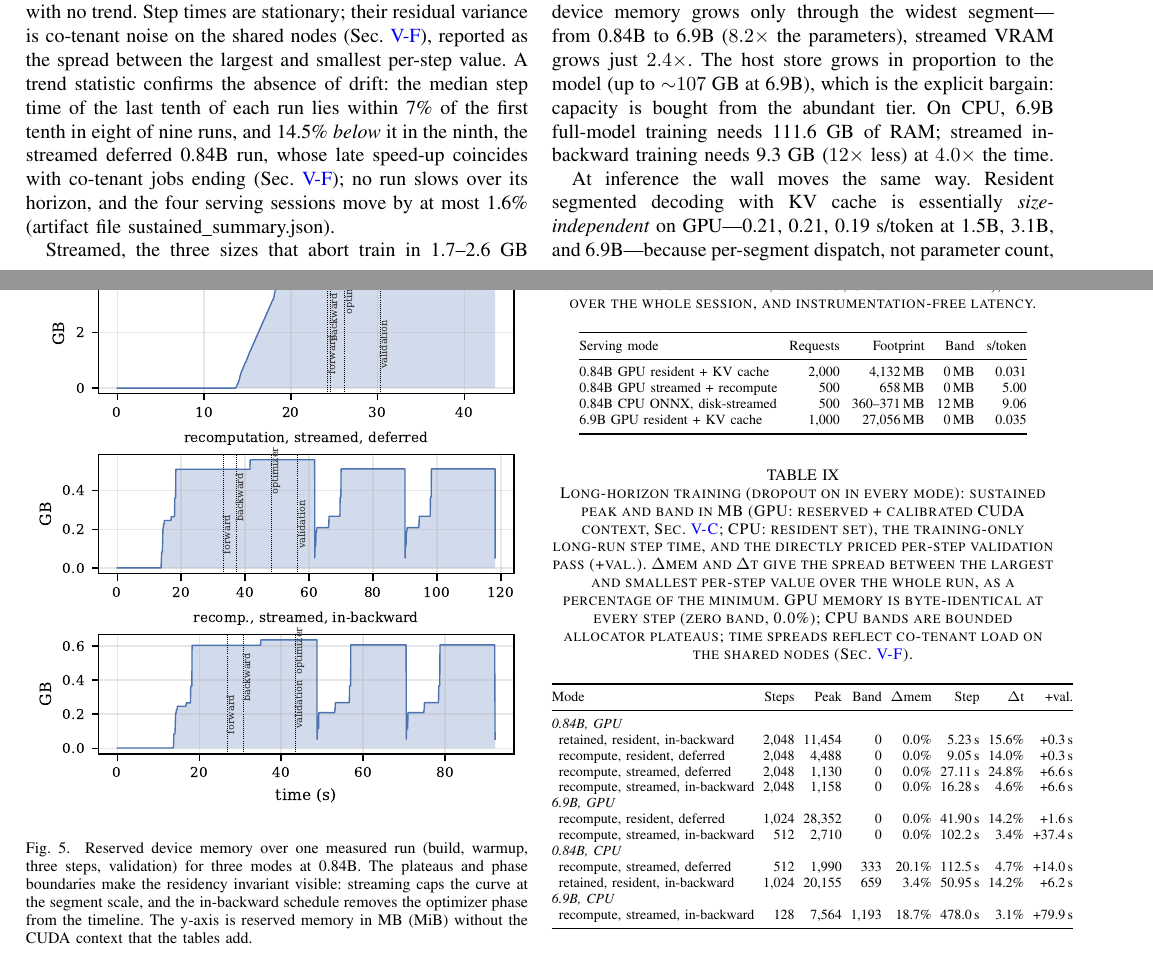
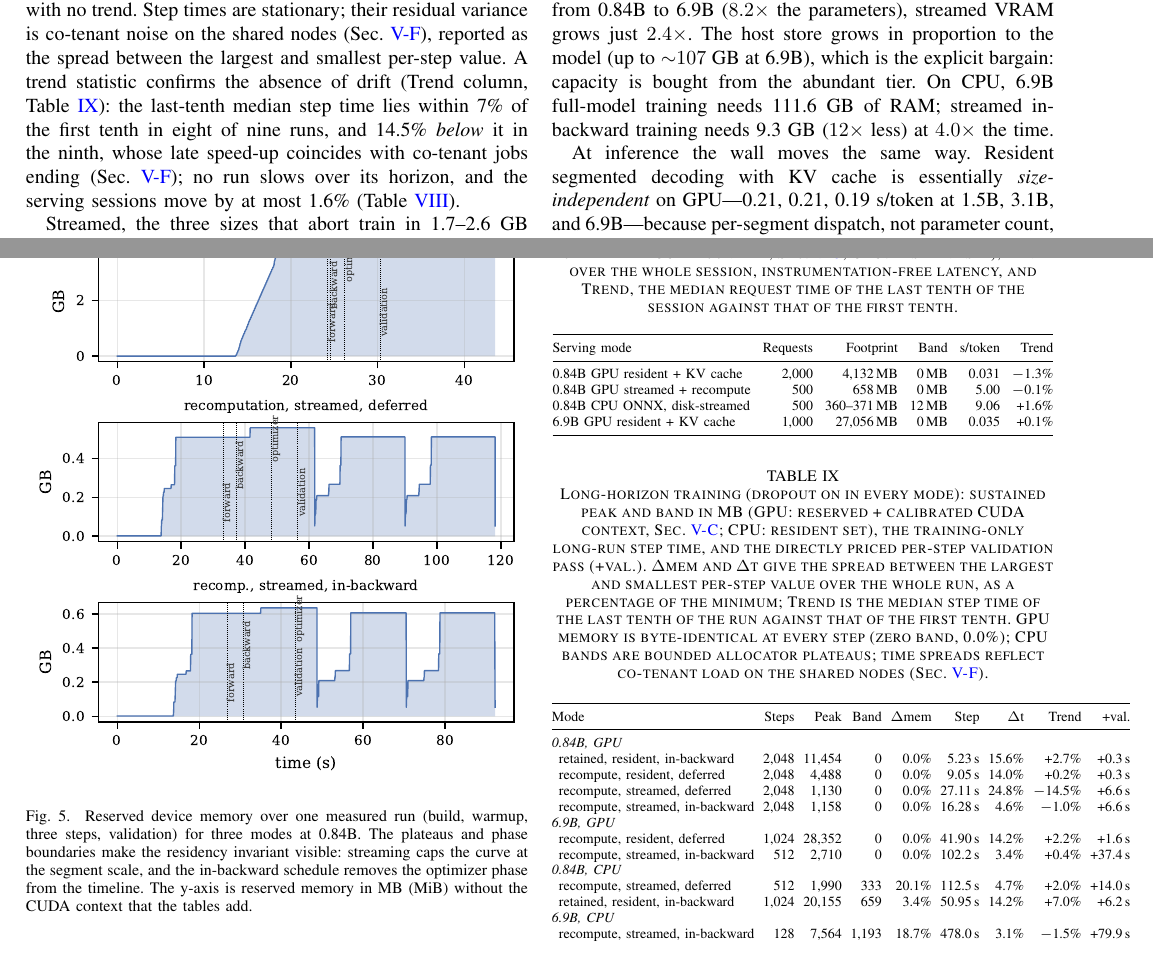
Before and after one commit to paymankeshtkaruni/segmented-llm-training-inference, a LaTeX paper (final_paper_scripts_results/segmented_model/paper_jsa/main.tex): two parts of pages 13 and 14 of 21 before the commit and two parts of pages 13 and 14 of 22 after it, joined at a grey line, cut so that both start at the same text. Compiled offline with pdfLaTeX.

Commit message:
Paper: Trend column in the long-horizon tables

```diff
--- a/final_paper_scripts_results/segmented_model/paper_jsa/main.tex
+++ b/final_paper_scripts_results/segmented_model/paper_jsa/main.tex
@@ -1359,19 +1359,21 @@ Disk-streamed & 506 & 0.8\,GB & 9.47 & \textbf{401} & 9.20 \\
 \begin{table}[t]
 \caption{Long-horizon serving: sustained footprint (GPU: reserved +
 calibrated CUDA context, Sec.~\ref{sec:discipline}; CPU: resident set),
-band over the whole session, and instrumentation-free latency.}
+band over the whole session, instrumentation-free latency, and Trend, the
+median request time of the last tenth of the session against that of the
+first tenth.}
 \label{tab:sustainedserve}
 \centering
 \scriptsize
 \setlength{\tabcolsep}{3pt}
-\begin{tabular}{@{}lrrrr@{}}
+\begin{tabular}{@{}lrrrrr@{}}
 \toprule
-Serving mode & Requests & Footprint & Band & s/token \\
+Serving mode & Requests & Footprint & Band & s/token & Trend \\
 \midrule
-0.84B GPU resident + KV cache & 2{,}000 & 4{,}132\,MB & 0\,MB & 0.031 \\
-0.84B GPU streamed + recompute & 500 & 658\,MB & 0\,MB & 5.00 \\
-0.84B CPU ONNX, disk-streamed & 500 & 360--371\,MB & 12\,MB & 9.06 \\
-6.9B GPU resident + KV cache & 1{,}000 & 27{,}056\,MB & 0\,MB & 0.035 \\
+0.84B GPU resident + KV cache & 2{,}000 & 4{,}132\,MB & 0\,MB & 0.031 & $-$1.3\% \\
+0.84B GPU streamed + recompute & 500 & 658\,MB & 0\,MB & 5.00 & $-$0.1\% \\
+0.84B CPU ONNX, disk-streamed & 500 & 360--371\,MB & 12\,MB & 9.06 & +1.6\% \\
+6.9B GPU resident + KV cache & 1{,}000 & 27{,}056\,MB & 0\,MB & 0.035 & +0.1\% \\
 \bottomrule
 \end{tabular}
 \end{table}
@@ -1422,12 +1424,12 @@ first-touch excursions at 6.9B settle within ten steps) with no trend. Step
 times are stationary; their residual variance is co-tenant noise on the
 shared nodes (Sec.~\ref{sec:longhorizon}), reported as the spread between
 the largest and smallest per-step value. A trend statistic confirms the
-absence of drift: the median step time of the last tenth of each run lies
-within 7\% of the first tenth in eight of nine runs, and 14.5\% \emph{below}
-it in the ninth, the streamed deferred 0.84B run, whose late speed-up
+absence of drift (Trend column, Table~\ref{tab:sustainedtrain}): the
+last-tenth median step time lies within 7\% of the first tenth in eight
+of nine runs, and 14.5\% \emph{below} it in the ninth, whose late speed-up
 coincides with co-tenant jobs ending (Sec.~\ref{sec:longhorizon}); no run
-slows over its horizon, and the four serving sessions move by at most
-1.6\% (artifact file sustained\_summary.json).
+slows over its horizon, and the serving sessions move by at most 1.6\%
+(Table~\ref{tab:sustainedserve}).
 
 \begin{table}[t]
 \caption{Long-horizon training (dropout on in every mode): sustained peak
@@ -1436,7 +1438,9 @@ reserved + calibrated CUDA context, Sec.~\ref{sec:discipline}; CPU:
 resident set), the training-only long-run
 step time, and the directly priced per-step validation pass (+val.).
 $\Delta$mem and $\Delta$t give the spread between the largest and smallest
-per-step value over the whole run, as a percentage of the minimum. GPU
+per-step value over the whole run, as a percentage of the minimum; Trend is
+the median step time of the last tenth of the run against that of the
+first tenth. GPU
 memory is byte-identical at every step (zero band, 0.0\%); CPU bands are
 bounded allocator plateaus; time spreads reflect co-tenant load on the
 shared nodes (Sec.~\ref{sec:longhorizon}).}
@@ -1444,23 +1448,23 @@ shared nodes (Sec.~\ref{sec:longhorizon}).}
 \centering
 \scriptsize
 \setlength{\tabcolsep}{2.2pt}
-\begin{tabular}{@{}lrrrrrrr@{}}
+\begin{tabular}{@{}lrrrrrrrr@{}}
 \toprule
-Mode & Steps & Peak & Band & $\Delta$mem & Step & $\Delta$t & +val. \\
+Mode & Steps & Peak & Band & $\Delta$mem & Step & $\Delta$t & Trend & +val. \\
 \midrule
-\multicolumn{8}{@{}l}{\emph{0.84B, GPU}} \\
-\enspace retained, resident, in-backward & 2{,}048 & 11{,}454 & 0 & 0.0\% & 5.23\,s & 15.6\% & +0.3\,s \\
-\enspace recompute, resident, deferred & 2{,}048 & 4{,}488 & 0 & 0.0\% & 9.05\,s & 14.0\% & +0.3\,s \\
-\enspace recompute, streamed, deferred & 2{,}048 & 1{,}130 & 0 & 0.0\% & 27.11\,s & 24.8\% & +6.6\,s \\
-\enspace recompute, streamed, in-backward & 2{,}048 & 1{,}158 & 0 & 0.0\% & 16.28\,s & 4.6\% & +6.6\,s \\
-\multicolumn{8}{@{}l}{\emph{6.9B, GPU}} \\
-\enspace recompute, resident, deferred & 1{,}024 & 28{,}352 & 0 & 0.0\% & 41.90\,s & 14.2\% & +1.6\,s \\
-\enspace recompute, streamed, in-backward & 512 & 2{,}710 & 0 & 0.0\% & 102.2\,s & 3.4\% & +37.4\,s \\
-\multicolumn{8}{@{}l}{\emph{0.84B, CPU}} \\
-\enspace recompute, streamed, deferred & 512 & 1{,}990 & 333 & 20.1\% & 112.5\,s & 4.7\% & +14.0\,s \\
-\enspace retained, resident, in-backward & 1{,}024 & 20{,}155 & 659 & 3.4\% & 50.95\,s & 14.2\% & +6.2\,s \\
-\multicolumn{8}{@{}l}{\emph{6.9B, CPU}} \\
-\enspace recompute, streamed, in-backward & 128 & 7{,}564 & 1{,}193 & 18.7\% & 478.0\,s & 3.1\% & +79.9\,s \\
+\multicolumn{9}{@{}l}{\emph{0.84B, GPU}} \\
+\enspace retained, resident, in-backward & 2{,}048 & 11{,}454 & 0 & 0.0\% & 5.23\,s & 15.6\% & +2.7\% & +0.3\,s \\
+\enspace recompute, resident, deferred & 2{,}048 & 4{,}488 & 0 & 0.0\% & 9.05\,s & 14.0\% & +0.2\% & +0.3\,s \\
+\enspace recompute, streamed, deferred & 2{,}048 & 1{,}130 & 0 & 0.0\% & 27.11\,s & 24.8\% & $-$14.5\% & +6.6\,s \\
+\enspace recompute, streamed, in-backward & 2{,}048 & 1{,}158 & 0 & 0.0\% & 16.28\,s & 4.6\% & $-$1.0\% & +6.6\,s \\
+\multicolumn{9}{@{}l}{\emph{6.9B, GPU}} \\
+\enspace recompute, resident, deferred & 1{,}024 & 28{,}352 & 0 & 0.0\% & 41.90\,s & 14.2\% & +2.2\% & +1.6\,s \\
+\enspace recompute, streamed, in-backward & 512 & 2{,}710 & 0 & 0.0\% & 102.2\,s & 3.4\% & +0.4\% & +37.4\,s \\
+\multicolumn{9}{@{}l}{\emph{0.84B, CPU}} \\
+\enspace recompute, streamed, deferred & 512 & 1{,}990 & 333 & 20.1\% & 112.5\,s & 4.7\% & +2.0\% & +14.0\,s \\
+\enspace retained, resident, in-backward & 1{,}024 & 20{,}155 & 659 & 3.4\% & 50.95\,s & 14.2\% & +7.0\% & +6.2\,s \\
+\multicolumn{9}{@{}l}{\emph{6.9B, CPU}} \\
+\enspace recompute, streamed, in-backward & 128 & 7{,}564 & 1{,}193 & 18.7\% & 478.0\,s & 3.1\% & $-$1.5\% & +79.9\,s \\
 \bottomrule
 \end{tabular}
 \end{table}
```
